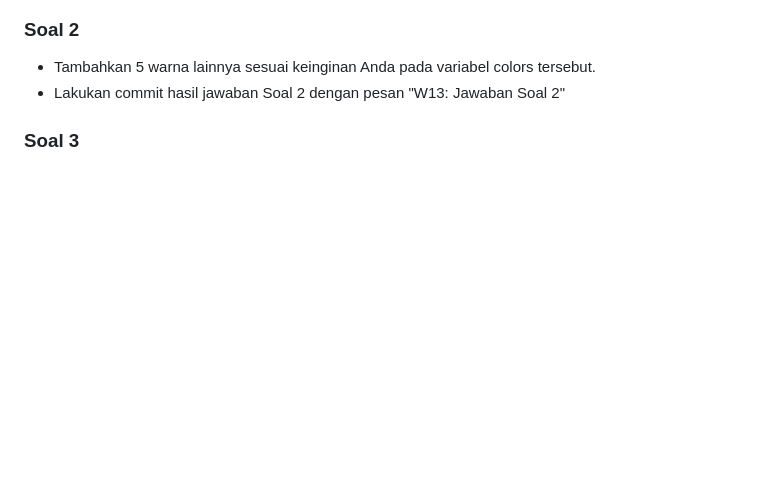
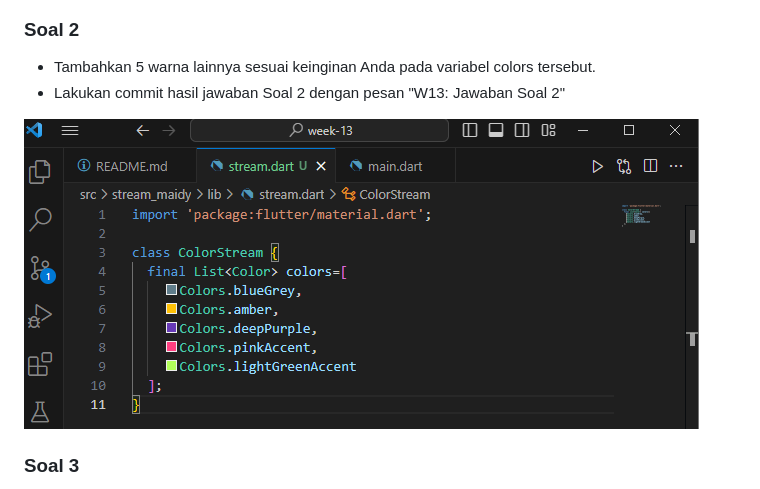
Before and after one commit to maidyjoshi/2141720060-mobile-2023, a Markdown page: week-13/README.md, the part around the change. GitHub-like rendering; pictures changed too: week-13/docs/soal2.png (added); blank space fills up the shorter version.

Commit message:
W13: Jawaban Soal 2

```diff
--- a/week-13/README.md
+++ b/week-13/README.md
@@ -17,6 +17,8 @@ KELAS: TI-3F
 ### Soal 2
 - Tambahkan 5 warna lainnya sesuai keinginan Anda pada variabel colors tersebut.
 - Lakukan commit hasil jawaban Soal 2 dengan pesan "W13: Jawaban Soal 2"
+
+![Screenshot hello_world](docs/soal2.png)
 
 ### Soal 3
 - Jelaskan fungsi keyword yield* pada kode tersebut!
```
Also changed, not shown: 1 other file.
